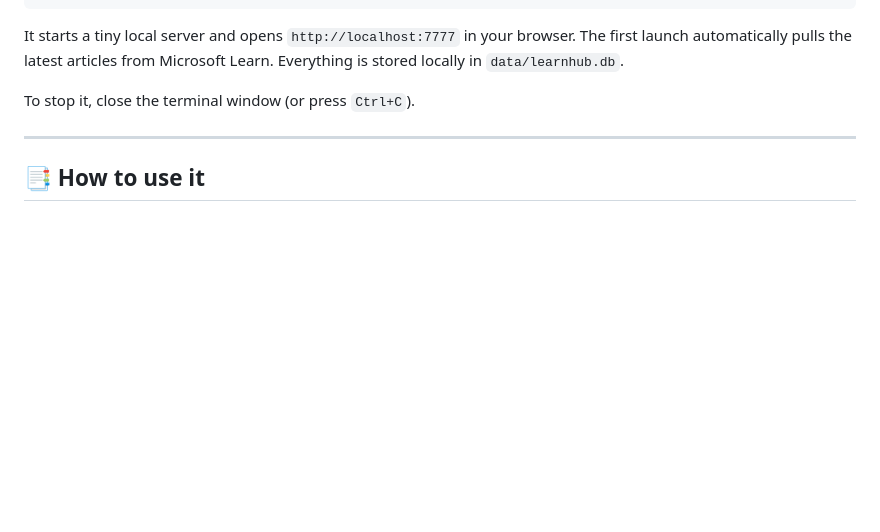
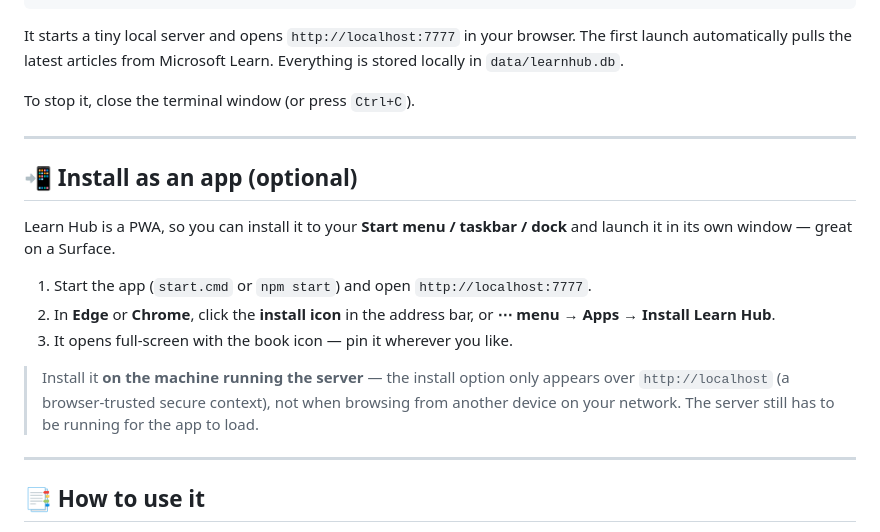
Before and after one commit to ljrain/LearnHub, a Markdown page: README.md, the part around the change. GitHub-like rendering; blank space fills up the shorter version.

Commit message:
README: add 'Install as an app' (PWA) section
Co-Authored-By: Claude Opus 4.8 <noreply@anthropic.com>

```diff
--- a/README.md
+++ b/README.md
@@ -74,6 +74,22 @@ automatically pulls the latest articles from Microsoft Learn. Everything is stor
 `data/learnhub.db`.
 
 To stop it, close the terminal window (or press `Ctrl+C`).
+
+---
+
+## 📲 Install as an app (optional)
+
+Learn Hub is a PWA, so you can install it to your **Start menu / taskbar / dock** and launch it
+in its own window — great on a Surface.
+
+1. Start the app (`start.cmd` or `npm start`) and open `http://localhost:7777`.
+2. In **Edge** or **Chrome**, click the **install icon** in the address bar, or **⋯ menu →
+   Apps → Install Learn Hub**.
+3. It opens full-screen with the book icon — pin it wherever you like.
+
+> Install it **on the machine running the server** — the install option only appears over
+> `http://localhost` (a browser-trusted secure context), not when browsing from another device
+> on your network. The server still has to be running for the app to load.
 
 ---
 
```
